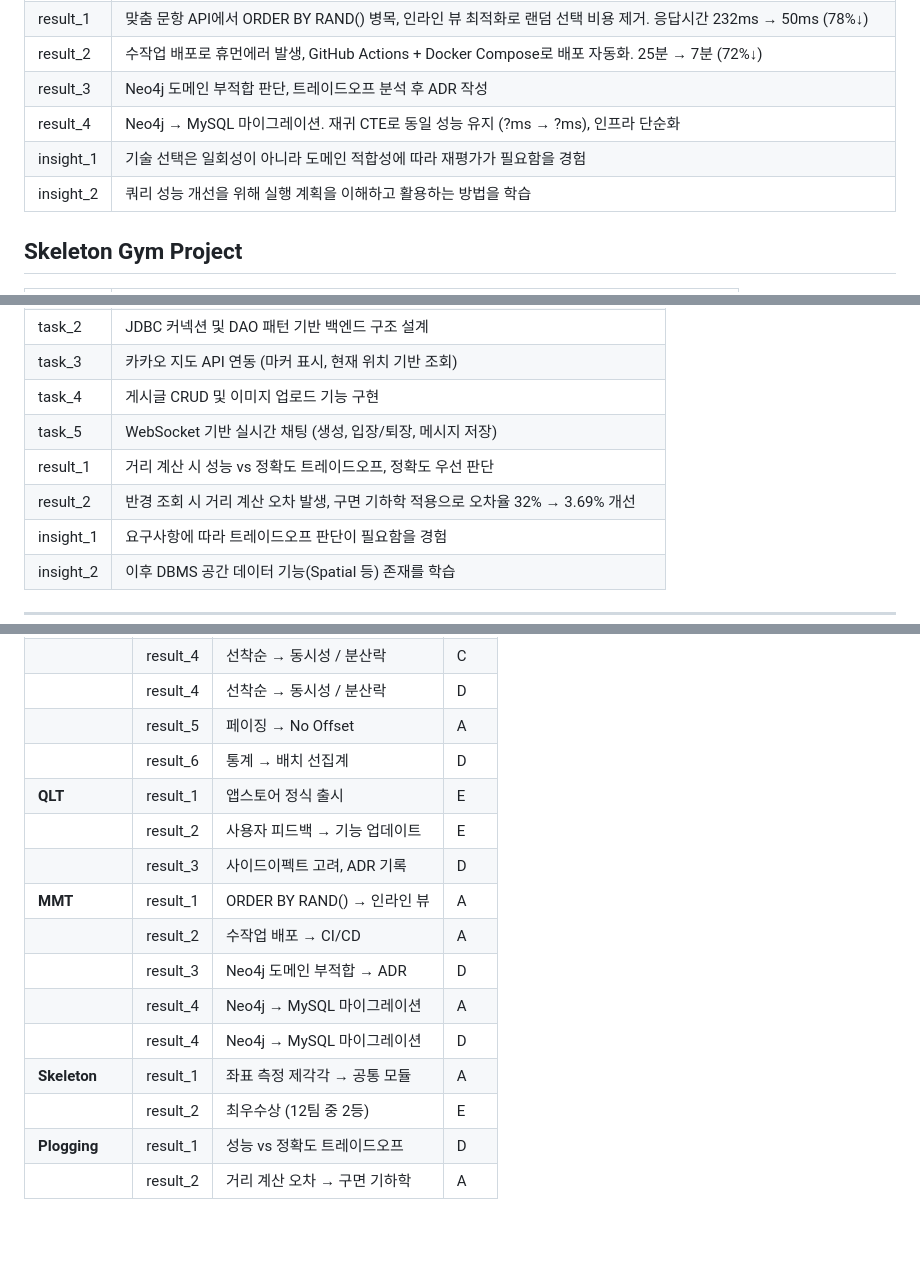
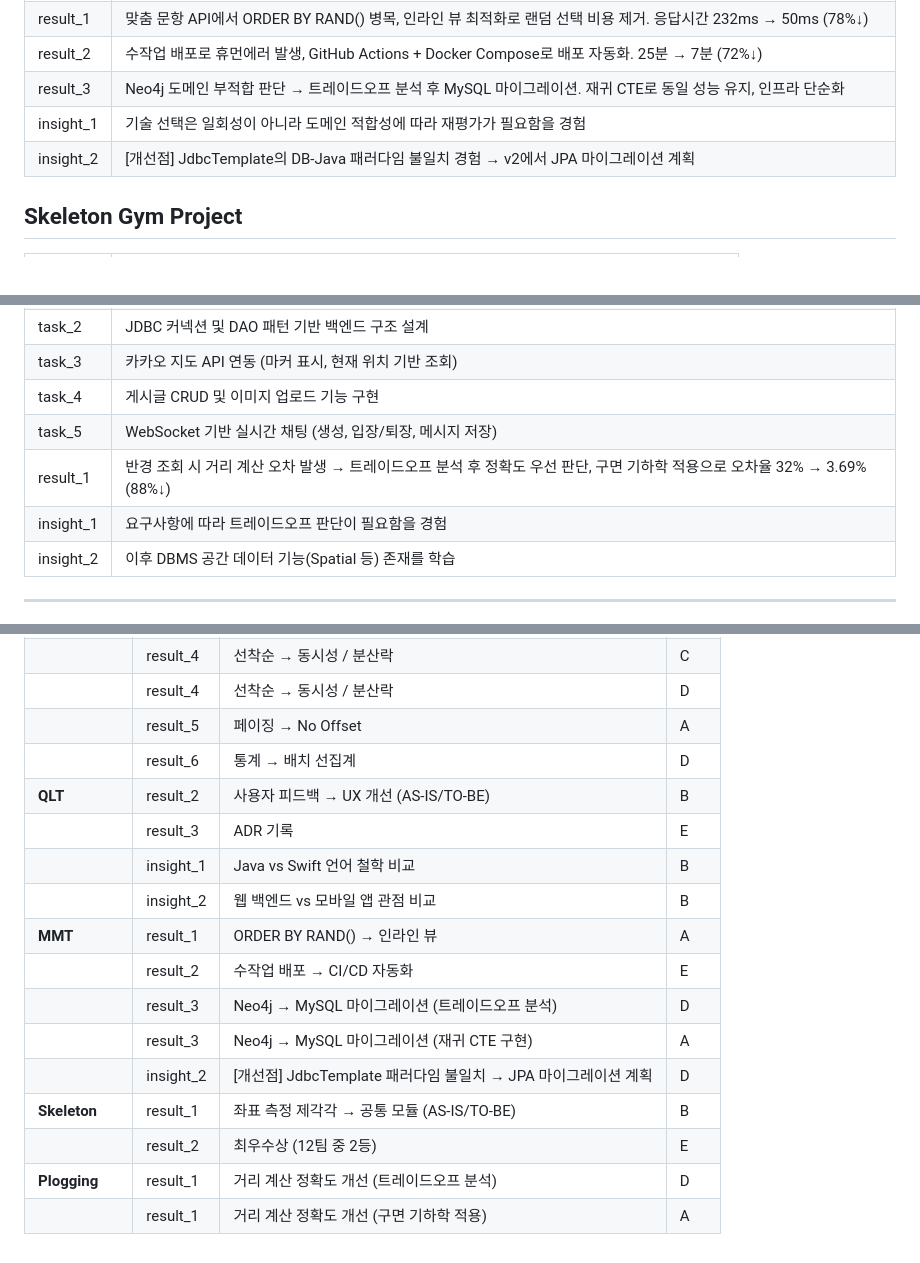
Before and after one commit to data-sy/my-portfolio-2026, a Markdown page: data/base-sentences/02-projects.md, 3 parts joined by grey strips. Drawn GitHub-style.

Commit message:
docs: update troubleshooting type mapping table
- Merge QLT results, add insight comparisons (B type)
- Merge MMT result_3/4 into single result with D+A types
- Add MMT insight_2 for JPA migration plan (D type)
- Change Skeleton result_1 to B type (AS-IS/TO-BE)
- Merge Plogging results into single result with D+A types

```diff
--- a/data/base-sentences/02-projects.md
+++ b/data/base-sentences/02-projects.md
@@ -80,10 +80,9 @@ result에 적을 수치화
 | task_6 | K6 부하 테스트 및 쿼리 튜닝 |
 | result_1 | 맞춤 문항 API에서 ORDER BY RAND() 병목, 인라인 뷰 최적화로 랜덤 선택 비용 제거. 응답시간 232ms → 50ms (78%↓) |
 | result_2 | 수작업 배포로 휴먼에러 발생, GitHub Actions + Docker Compose로 배포 자동화. 25분 → 7분 (72%↓) |
-| result_3 | Neo4j 도메인 부적합 판단, 트레이드오프 분석 후 ADR 작성 |
-| result_4 | Neo4j → MySQL 마이그레이션. 재귀 CTE로 동일 성능 유지 (?ms → ?ms), 인프라 단순화 |
+| result_3 | Neo4j 도메인 부적합 판단 → 트레이드오프 분석 후 MySQL 마이그레이션. 재귀 CTE로 동일 성능 유지, 인프라 단순화 |
 | insight_1 | 기술 선택은 일회성이 아니라 도메인 적합성에 따라 재평가가 필요함을 경험 |
-| insight_2 | 쿼리 성능 개선을 위해 실행 계획을 이해하고 활용하는 방법을 학습 |
+| insight_2 | [개선점] JdbcTemplate의 DB-Java 패러다임 불일치 경험 → v2에서 JPA 마이그레이션 계획 |
 
 ## Skeleton Gym Project
 | key | value |
@@ -116,8 +115,7 @@ result에 적을 수치화
 | task_3 | 카카오 지도 API 연동 (마커 표시, 현재 위치 기반 조회) |
 | task_4 | 게시글 CRUD 및 이미지 업로드 기능 구현 |
 | task_5 | WebSocket 기반 실시간 채팅 (생성, 입장/퇴장, 메시지 저장) |
-| result_1 | 거리 계산 시 성능 vs 정확도 트레이드오프, 정확도 우선 판단 |
-| result_2 | 반경 조회 시 거리 계산 오차 발생, 구면 기하학 적용으로 오차율 32% → 3.69% 개선 |
+| result_1 | 반경 조회 시 거리 계산 오차 발생 → 트레이드오프 분석 후 정확도 우선 판단, 구면 기하학 적용으로 오차율 32% → 3.69% (88%↓) |
 | insight_1 | 요구사항에 따라 트레이드오프 판단이 필요함을 경험 |
 | insight_2 | 이후 DBMS 공간 데이터 기능(Spatial 등) 존재를 학습 |
 
@@ -134,15 +132,16 @@ result에 적을 수치화
 |  | result_4 | 선착순 → 동시성 / 분산락 | D |
 |  | result_5 | 페이징 → No Offset | A |
 |  | result_6 | 통계 → 배치 선집계 | D |
-| **QLT** | result_1 | 앱스토어 정식 출시 | E |
-|  | result_2 | 사용자 피드백 → 기능 업데이트 | E |
-|  | result_3 | 사이드이펙트 고려, ADR 기록 | D |
+| **QLT** | result_2 | 사용자 피드백 → UX 개선 (AS-IS/TO-BE) | B |
+|  | result_3 | ADR 기록 | E |
+|  | insight_1 | Java vs Swift 언어 철학 비교 | B |
+|  | insight_2 | 웹 백엔드 vs 모바일 앱 관점 비교 | B |
 | **MMT** | result_1 | ORDER BY RAND() → 인라인 뷰 | A |
-|  | result_2 | 수작업 배포 → CI/CD | A |
-|  | result_3 | Neo4j 도메인 부적합 → ADR | D |
-|  | result_4 | Neo4j → MySQL 마이그레이션 | A |
-|  | result_4 | Neo4j → MySQL 마이그레이션 | D |
-| **Skeleton** | result_1 | 좌표 측정 제각각 → 공통 모듈 | A |
+|  | result_2 | 수작업 배포 → CI/CD 자동화 | E |
+|  | result_3 | Neo4j → MySQL 마이그레이션 (트레이드오프 분석) | D |
+|  | result_3 | Neo4j → MySQL 마이그레이션 (재귀 CTE 구현) | A |
+|  | insight_2 | [개선점] JdbcTemplate 패러다임 불일치 → JPA 마이그레이션 계획 | D |
+| **Skeleton** | result_1 | 좌표 측정 제각각 → 공통 모듈 (AS-IS/TO-BE) | B |
 |  | result_2 | 최우수상 (12팀 중 2등) | E |
-| **Plogging** | result_1 | 성능 vs 정확도 트레이드오프 | D |
-|  | result_2 | 거리 계산 오차 → 구면 기하학 | A |
+| **Plogging** | result_1 | 거리 계산 정확도 개선 (트레이드오프 분석) | D |
+|  | result_1 | 거리 계산 정확도 개선 (구면 기하학 적용) | A |
```
